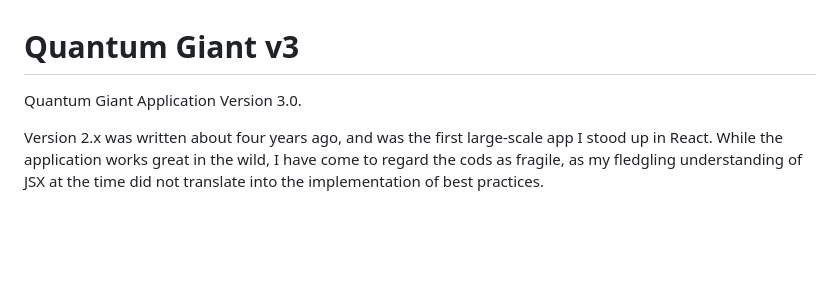
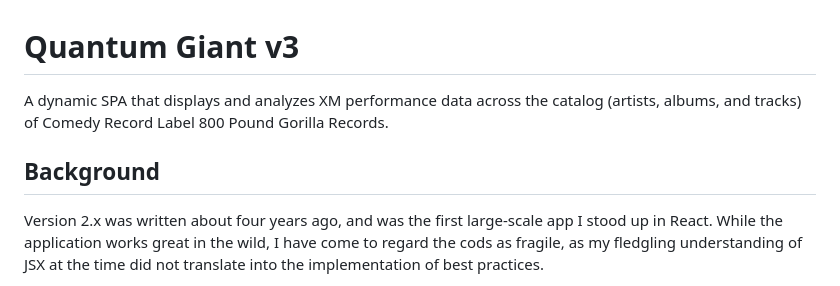
Before and after one commit to ikcodes/quantum_giant_v3, a Markdown page: README.md, the part around the change. Drawn GitHub-style; blank space fills up the shorter version.

```diff
--- a/README.md
+++ b/README.md
@@ -1,6 +1,7 @@
 # Quantum Giant v3
-Quantum Giant Application Version 3.0.
+A dynamic SPA that displays and analyzes XM performance data across the catalog (artists, albums, and tracks) of Comedy Record Label 800 Pound Gorilla Records.
 
+## Background
 Version 2.x was written about four years ago, and was the first large-scale app I stood up in React. While the application works great in the wild, I have come to regard the cods as fragile, as my fledgling understanding of JSX at the time did not translate into the implementation of best practices.
 
 V3 will begin exactly where V2 left off, seeking to satisfy several goals (as follows):
```
